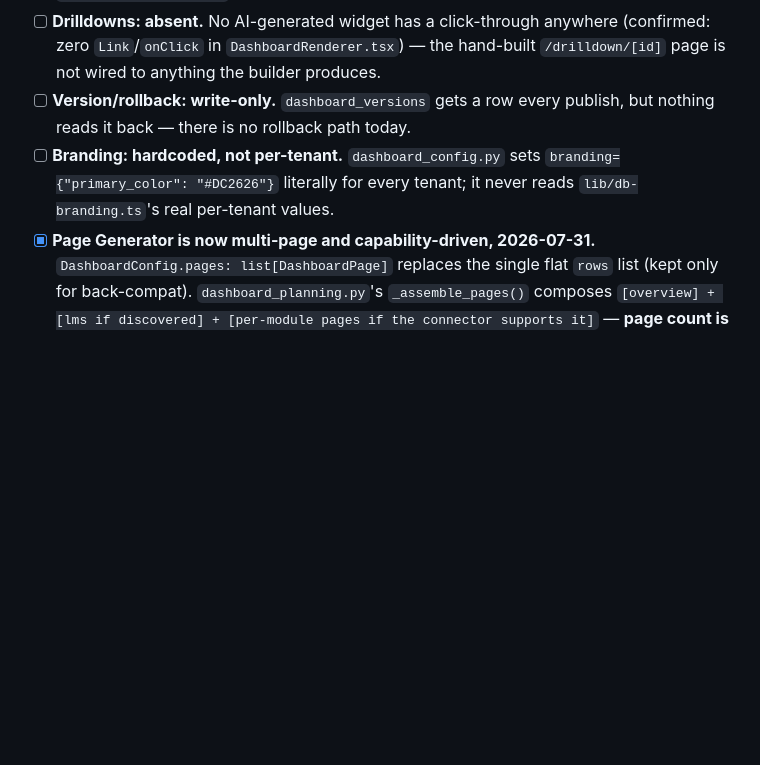
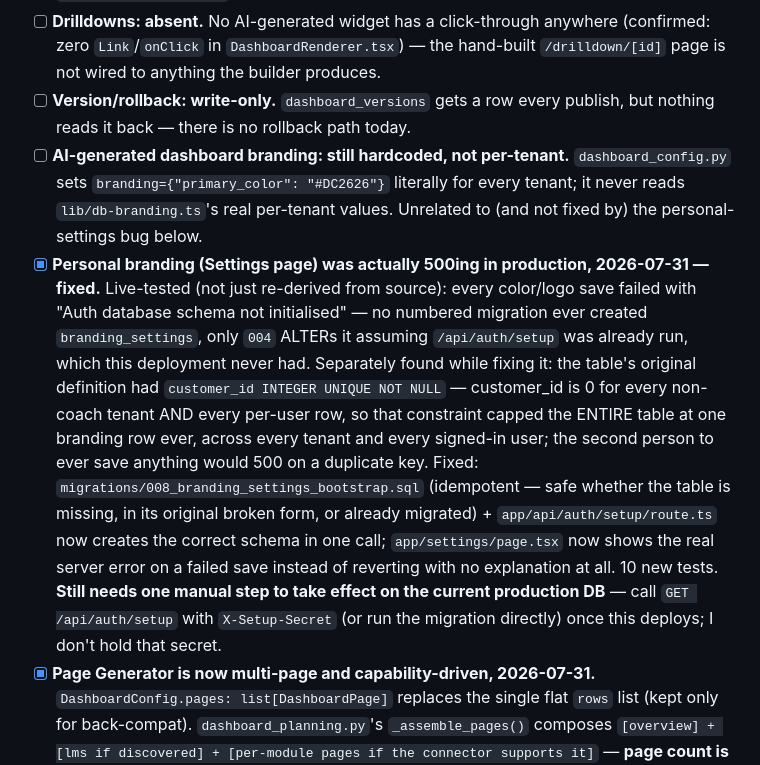
Before and after one commit to RahulAIML/unified_dashboard, a Markdown page: ROADMAP.md, the part around one of its changes. Drawn GitHub-style; blank space fills up the shorter version.

```diff
--- a/ROADMAP.md
+++ b/ROADMAP.md
@@ -72,7 +72,8 @@ Metadata-driven generation (never hand-written React): KPIs · widgets · layout
 - [x] Widget Registry is complete — all 7 `WidgetType` values have a matching renderer in `DashboardRenderer.tsx`, confirmed by direct comparison.
 - [ ] **Drilldowns: absent.** No AI-generated widget has a click-through anywhere (confirmed: zero `Link`/`onClick` in `DashboardRenderer.tsx`) — the hand-built `/drilldown/[id]` page is not wired to anything the builder produces.
 - [ ] **Version/rollback: write-only.** `dashboard_versions` gets a row every publish, but nothing reads it back — there is no rollback path today.
-- [ ] **Branding: hardcoded, not per-tenant.** `dashboard_config.py` sets `branding={"primary_color": "#DC2626"}` literally for every tenant; it never reads `lib/db-branding.ts`'s real per-tenant values.
+- [ ] **AI-generated dashboard branding: still hardcoded, not per-tenant.** `dashboard_config.py` sets `branding={"primary_color": "#DC2626"}` literally for every tenant; it never reads `lib/db-branding.ts`'s real per-tenant values. Unrelated to (and not fixed by) the personal-settings bug below.
+- [x] **Personal branding (Settings page) was actually 500ing in production, 2026-07-31 — fixed.** Live-tested (not just re-derived from source): every color/logo save failed with "Auth database schema not initialised" — no numbered migration ever created `branding_settings`, only `004` ALTERs it assuming `/api/auth/setup` was already run, which this deployment never had. Separately found while fixing it: the table's original definition had `customer_id INTEGER UNIQUE NOT NULL` — customer_id is 0 for every non-coach tenant AND every per-user row, so that constraint capped the ENTIRE table at one branding row ever, across every tenant and every signed-in user; the second person to ever save anything would 500 on a duplicate key. Fixed: `migrations/008_branding_settings_bootstrap.sql` (idempotent — safe whether the table is missing, in its original broken form, or already migrated) + `app/api/auth/setup/route.ts` now creates the correct schema in one call; `app/settings/page.tsx` now shows the real server error on a failed save instead of reverting with no explanation at all. 10 new tests. **Still needs one manual step to take effect on the current production DB** — call `GET /api/auth/setup` with `X-Setup-Secret` (or run the migration directly) once this deploys; I don't hold that secret.
 - [x] **Page Generator is now multi-page and capability-driven, 2026-07-31.** `DashboardConfig.pages: list[DashboardPage]` replaces the single flat `rows` list (kept only for back-compat). `dashboard_planning.py`'s `_assemble_pages()` composes `[overview] + [lms if discovered] + [per-module pages if the connector supports it]` — **page count is an output of discovery, not a hardcoded number.** Live-verified same code, same run, two different tenants: Siigo (`rolplay_app_sql`, 1 canonical module) → 2 pages ("Overview", "Practice Simulator"); Apotex (`pharma_kpi`, 3 raw activity_type modules, no canonical mapping) → 1 page before LMS was live, 2 pages ("Overview", "LMS") after. `DashboardRenderer.tsx` renders a real tab bar (`role="tablist"`) when `pages.length > 1`, falls back to flat rows otherwise. **Known scope limit, not hidden:** per-module scoped pages (Coach-only / Simulator-only / etc., each with its own filtered KPIs) only fire for `rolplay_app_sql`, because `journey_lib.CATEGORY_TO_MODULE` is the only connector with a verified, non-guessed mapping from raw activity strings to canonical module names — `pharma_kpi` tenants (Apotex) do not get per-module pages until such a mapping is verified for that connector; guessing one was explicitly rejected rather than silently done.
 - [x] **Real LearnWorlds LMS integration, 2026-07-31.** `ai-service/app/lms.py` (OAuth2 client-credentials, courses/users/progress aggregation, bounded concurrency) is a straight port of the already-working `lib/lms-learnworlds.ts`, wired in as an independent discovery step (`agents/lms_discovery.py`) that only ever *adds* metrics/a page — it never blocks or reshapes the rest of the run if LMS isn't configured for a tenant. Live-verified for Apotex: real numbers rendering (41 enrolled users, 16 modules completed, 5.40% completion rate, quiz score honestly shown as "no data" rather than a fake 0). One real bug found and fixed live: `httpx` rejected a stored access_token with a trailing `\n` as an "Illegal header value" (Node's `fetch`, used by the TS version, tolerates it) — fixed by stripping whitespace/control chars from every credential field before it's used in a header (`705d11b`); this confirmed the encryption/credential-resolution pipeline itself was already correct end-to-end.
 - [x] **Published dashboards are now shown to real tenant users, 2026-07-31 — product decision made: publish → visible.** Added `app/api/dashboard-view/[slug]/route.ts`: any authenticated user may view a published dashboard, gated on their resolved tenant actually owning the slug (`resolvePharmaTenant`/`resolveRolplayAppAccess` — the exact same isolation functions the rest of the app already uses, never a new rule). Admins can view any dashboard. Connectors with no verified per-user resolver against a slug (`coach_app_sql`) are denied rather than guessed at — a real remaining gap, not silently allowed. `dashboard_metadata` read directly via `authQuery` (same Postgres auth DB `ai-service` already writes to); live data fetched server-to-server via the `S6` internal secret. 10 tests. **Not yet live-verified end-to-end as a real non-admin tenant user** — needs a redeploy + a dashboard actually published to test against.
```
Also changed, not shown: other parts of ROADMAP.md (+3 -0 lines).
